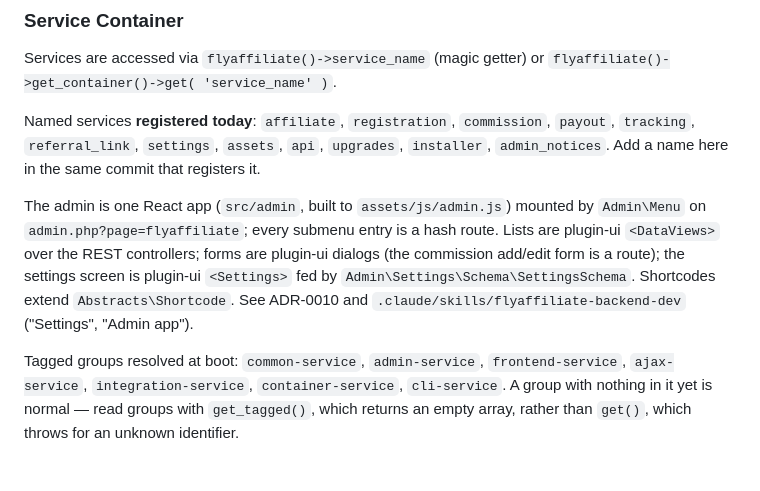
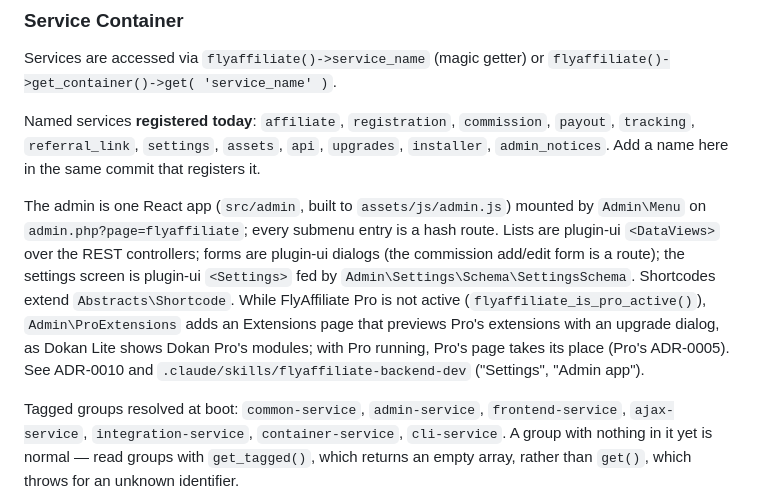
Before and after one commit to weDevsOfficial/flyaffiliate, a Markdown page: CLAUDE.md, the part around the change. GitHub-like rendering; blank space fills up the shorter version.

```diff
--- a/CLAUDE.md
+++ b/CLAUDE.md
@@ -145,7 +145,7 @@ Services are accessed via `flyaffiliate()->service_name` (magic getter) or `flya
 
 Named services **registered today**: `affiliate`, `registration`, `commission`, `payout`, `tracking`, `referral_link`, `settings`, `assets`, `api`, `upgrades`, `installer`, `admin_notices`. Add a name here in the same commit that registers it.
 
-The admin is one React app (`src/admin`, built to `assets/js/admin.js`) mounted by `Admin\Menu` on `admin.php?page=flyaffiliate`; every submenu entry is a hash route. Lists are plugin-ui `<DataViews>` over the REST controllers; forms are plugin-ui dialogs (the commission add/edit form is a route); the settings screen is plugin-ui `<Settings>` fed by `Admin\Settings\Schema\SettingsSchema`. Shortcodes extend `Abstracts\Shortcode`. See ADR-0010 and `.claude/skills/flyaffiliate-backend-dev` ("Settings", "Admin app").
+The admin is one React app (`src/admin`, built to `assets/js/admin.js`) mounted by `Admin\Menu` on `admin.php?page=flyaffiliate`; every submenu entry is a hash route. Lists are plugin-ui `<DataViews>` over the REST controllers; forms are plugin-ui dialogs (the commission add/edit form is a route); the settings screen is plugin-ui `<Settings>` fed by `Admin\Settings\Schema\SettingsSchema`. Shortcodes extend `Abstracts\Shortcode`. While FlyAffiliate Pro is not active (`flyaffiliate_is_pro_active()`), `Admin\ProExtensions` adds an Extensions page that previews Pro's extensions with an upgrade dialog, as Dokan Lite shows Dokan Pro's modules; with Pro running, Pro's page takes its place (Pro's ADR-0005). See ADR-0010 and `.claude/skills/flyaffiliate-backend-dev` ("Settings", "Admin app").
 
 Tagged groups resolved at boot: `common-service`, `admin-service`, `frontend-service`, `ajax-service`, `integration-service`, `container-service`, `cli-service`. A group with nothing in it yet is normal — read groups with `get_tagged()`, which returns an empty array, rather than `get()`, which throws for an unknown identifier.
 
```
Also changed, not shown: docs/adr/0015-saved-referral-links-are-a-list.md (+4 -0 lines), 1 other file.
